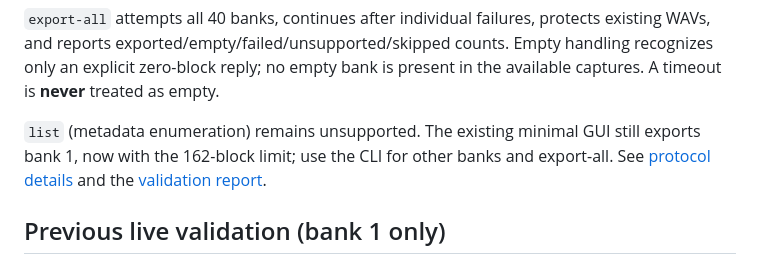
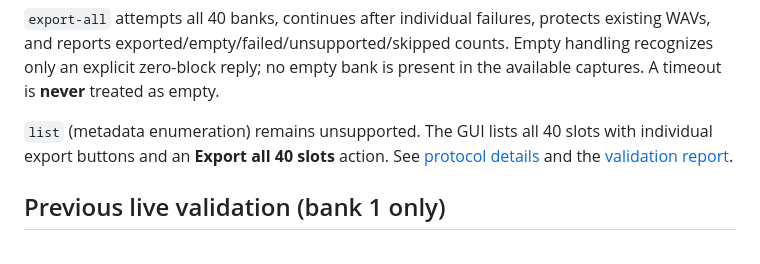
Before and after one commit to jardous/fs21-edit, a Markdown page: README.md, the part around one of its changes. Rendered like a GitHub page.

```diff
--- a/README.md
+++ b/README.md
@@ -23,9 +23,9 @@ counts. Empty handling recognizes only an explicit zero-block reply; no
 empty bank is present in the available captures. A timeout is **never**
 treated as empty.
 
-`list` (metadata enumeration) remains unsupported. The existing minimal GUI
-still exports bank 1, now with the 162-block limit; use the CLI for other
-banks and export-all. See [protocol details](docs/protocol.md) and the
+`list` (metadata enumeration) remains unsupported. The GUI lists all 40
+slots with individual export buttons and an **Export all 40 slots** action.
+See [protocol details](docs/protocol.md) and the
 [validation report](docs/validation-report.md).
 
 ## Previous live validation (bank 1 only)
```
Also changed, not shown: other parts of README.md (+22 -3 lines), docs/validation-report.md (+12 -5 lines), docs/screenshot.png, 5 other files.
